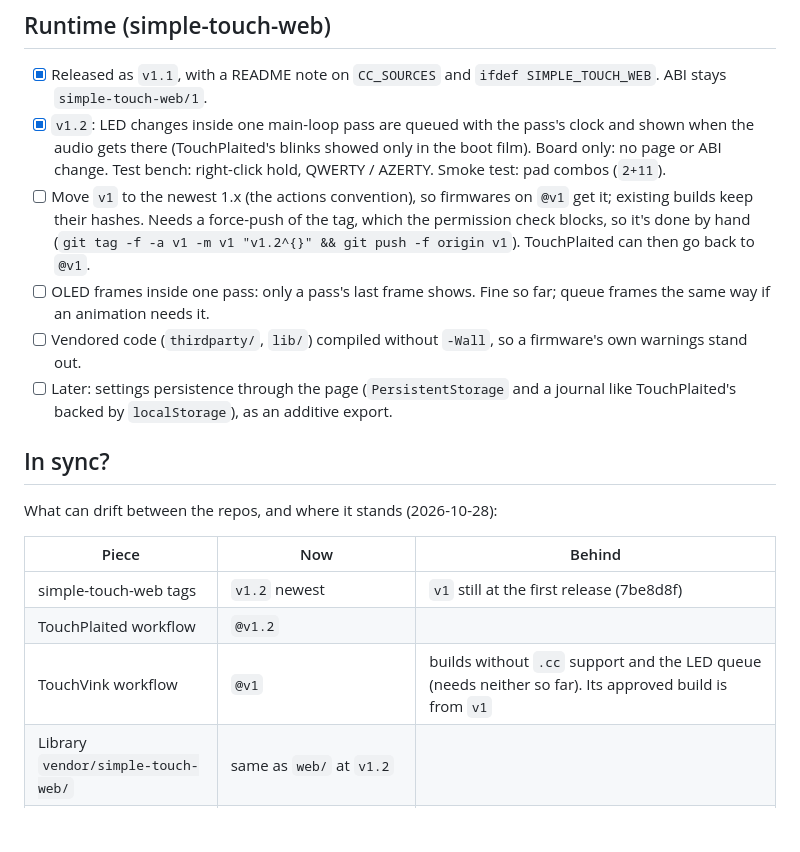
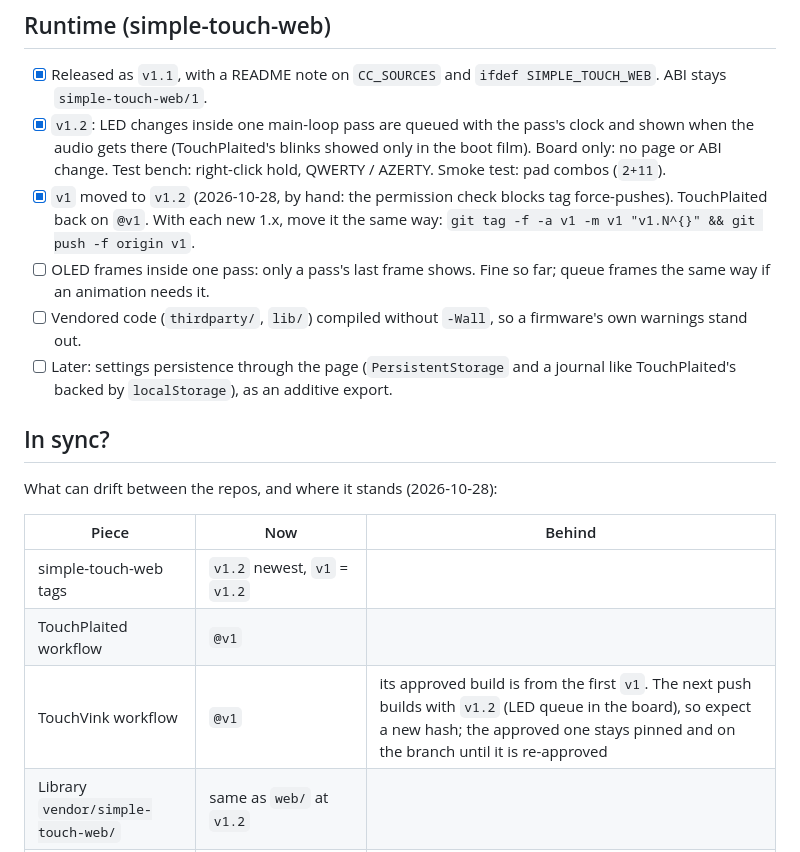
Before and after one commit to jonwaterschoot/simple-touch-labels, a Markdown page: ROADMAP.md, the part around the change. Rendered like a GitHub page; blank space fills up the shorter version.

Commit message:
Roadmap: v1 moved to v1.2, TouchPlaited back on @v1
Co-Authored-By: Claude Opus 5.5 <noreply@anthropic.com>

```diff
--- a/ROADMAP.md
+++ b/ROADMAP.md
@@ -40,7 +40,7 @@ Bridging an existing, large community firmware (Plaits, OLED, USB/TRS MIDI, QSPI
 
 - [x] Released as `v1.1`, with a README note on `CC_SOURCES` and `ifdef SIMPLE_TOUCH_WEB`. ABI stays `simple-touch-web/1`.
 - [x] `v1.2`: LED changes inside one main-loop pass are queued with the pass's clock and shown when the audio gets there (TouchPlaited's blinks showed only in the boot film). Board only: no page or ABI change. Test bench: right-click hold, QWERTY / AZERTY. Smoke test: pad combos (`2+11`).
-- [ ] Move `v1` to the newest 1.x (the actions convention), so firmwares on `@v1` get it; existing builds keep their hashes. Needs a force-push of the tag, which the permission check blocks, so it's done by hand (`git tag -f -a v1 -m v1 "v1.2^{}" && git push -f origin v1`). TouchPlaited can then go back to `@v1`.
+- [x] `v1` moved to `v1.2` (2026-10-28, by hand: the permission check blocks tag force-pushes). TouchPlaited back on `@v1`. With each new 1.x, move it the same way: `git tag -f -a v1 -m v1 "v1.N^{}" && git push -f origin v1`.
 - [ ] OLED frames inside one pass: only a pass's last frame shows. Fine so far; queue frames the same way if an animation needs it.
 - [ ] Vendored code (`thirdparty/`, `lib/`) compiled without `-Wall`, so a firmware's own warnings stand out.
 - [ ] Later: settings persistence through the page (`PersistentStorage` and a journal like TouchPlaited's backed by `localStorage`), as an additive export.
@@ -51,9 +51,9 @@ What can drift between the repos, and where it stands (2026-10-28):
 
 | Piece | Now | Behind |
 |---|---|---|
-| simple-touch-web tags | `v1.2` newest | `v1` still at the first release (7be8d8f) |
-| TouchPlaited workflow | `@v1.2` | |
-| TouchVink workflow | `@v1` | builds without `.cc` support and the LED queue (needs neither so far). Its approved build is from `v1` |
+| simple-touch-web tags | `v1.2` newest, `v1` = `v1.2` | |
+| TouchPlaited workflow | `@v1` | |
+| TouchVink workflow | `@v1` | its approved build is from the first `v1`. The next push builds with `v1.2` (LED queue in the board), so expect a new hash; the approved one stays pinned and on the branch until it is re-approved |
 | Library `vendor/simple-touch-web/` | same as `web/` at `v1.2` | |
 | TouchPlaited approved build | none yet; newest is `8acf93d464ec` (v1.2) | `00503220fe68` (v1.1) has no LED blinks |
 
```
